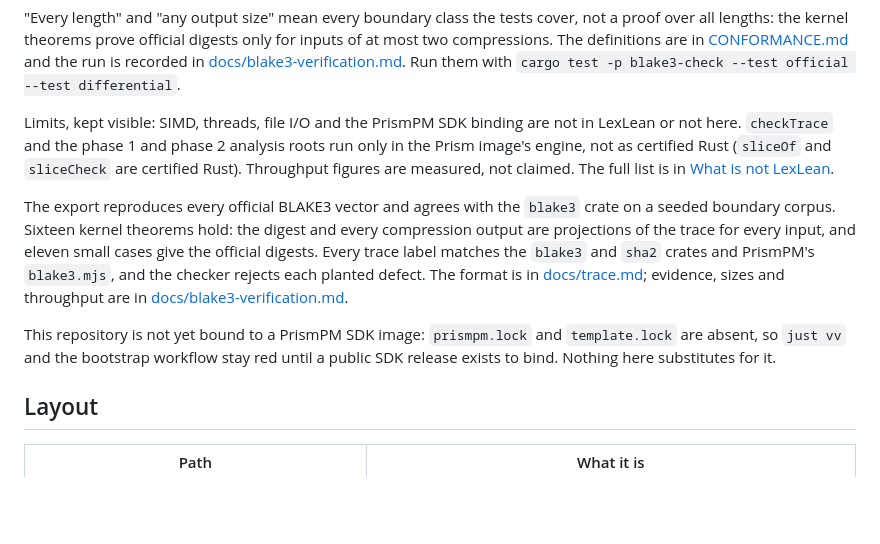
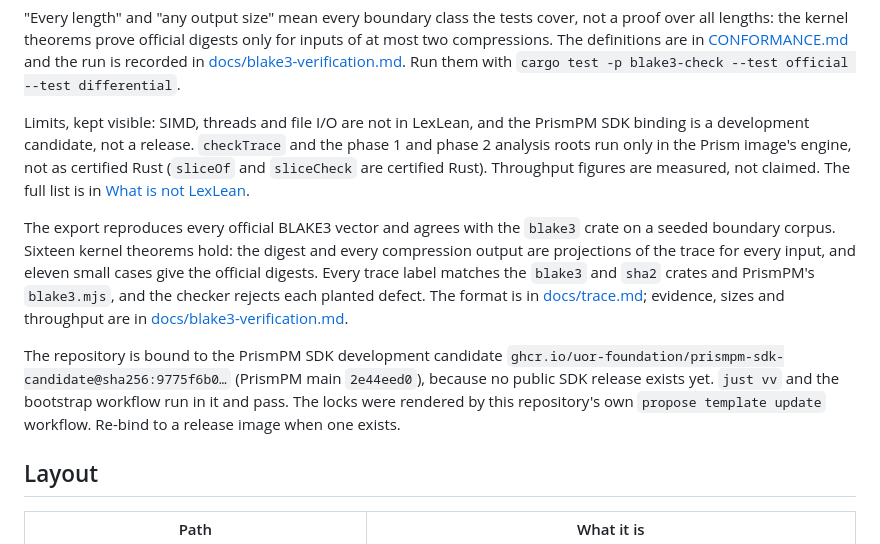
Before and after one commit to humuhumu33/blake3-uor, a Markdown page: README.md, the part around the change. GitHub-like rendering; blank space fills up the shorter version.

Commit message:
Say the repository is bound to the SDK candidate, not unbound
The README and docs/blake3-verification.md still said prismpm.lock was absent and just vv red. Since c09b29b the repository is bound to the PrismPM SDK development candidate 9775f6b0, and the full gate passed in it (run 40876692573). It is still a candidate, not a release, and the limits say so.

Co-Authored-By: Claude Opus 5.5 <noreply@anthropic.com>

```diff
--- a/README.md
+++ b/README.md
@@ -39,8 +39,8 @@ for inputs of at most two compressions. The definitions are in
 [docs/blake3-verification.md](docs/blake3-verification.md#status). Run them with
 `cargo test -p blake3-check --test official --test differential`.
 
-Limits, kept visible: SIMD, threads, file I/O and the PrismPM SDK binding are
-not in LexLean or not here. `checkTrace` and the phase 1 and phase 2 analysis
+Limits, kept visible: SIMD, threads and file I/O are not in LexLean, and the
+PrismPM SDK binding is a development candidate, not a release. `checkTrace` and the phase 1 and phase 2 analysis
 roots run only in the Prism image's engine, not as certified Rust (`sliceOf`
 and `sliceCheck` are certified Rust). Throughput figures are measured, not
 claimed. The full list is in
@@ -54,9 +54,12 @@ matches the `blake3` and `sha2` crates and PrismPM's `blake3.mjs`, and the
 checker rejects each planted defect. The format is in [docs/trace.md](docs/trace.md);
 evidence, sizes and throughput are in [docs/blake3-verification.md](docs/blake3-verification.md).
 
-This repository is not yet bound to a PrismPM SDK image: `prismpm.lock` and
-`template.lock` are absent, so `just vv` and the bootstrap workflow stay red
-until a public SDK release exists to bind. Nothing here substitutes for it.
+The repository is bound to the PrismPM SDK development candidate
+`ghcr.io/uor-foundation/prismpm-sdk-candidate@sha256:9775f6b0…` (PrismPM main
+`2e44eed0`), because no public SDK release exists yet. `just vv` and the
+bootstrap workflow run in it and pass. The locks were rendered by this
+repository's own `propose template update` workflow. Re-bind to a release
+image when one exists.
 
 ## Layout
 
```
Also changed, not shown: docs/blake3-verification.md (+2 -2 lines).
